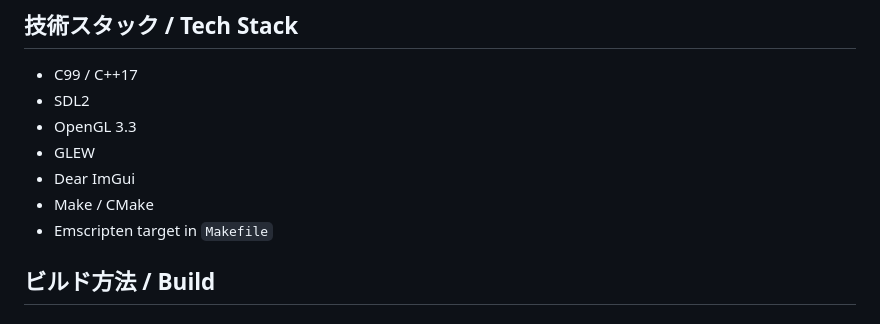
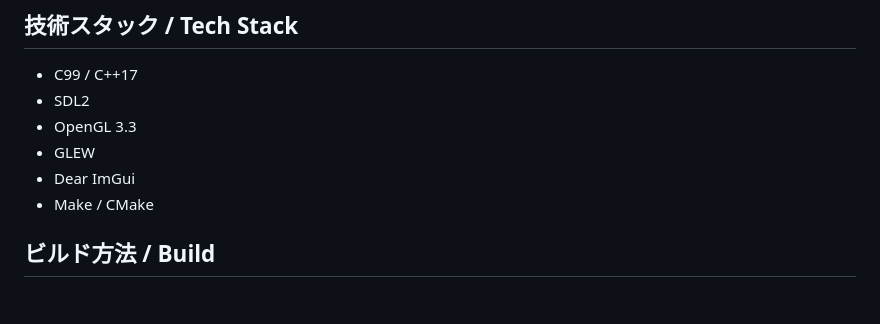
Before and after one commit to kobadaidesu/ryuusi, a Markdown page: README.md, the part around the change. GitHub-like rendering.

Commit message:
Remove unused Emscripten note from README

```diff
--- a/README.md
+++ b/README.md
@@ -66,7 +66,6 @@ Source files:
 - GLEW
 - Dear ImGui
 - Make / CMake
-- Emscripten target in `Makefile`
 
 ## ビルド方法 / Build
 
```
